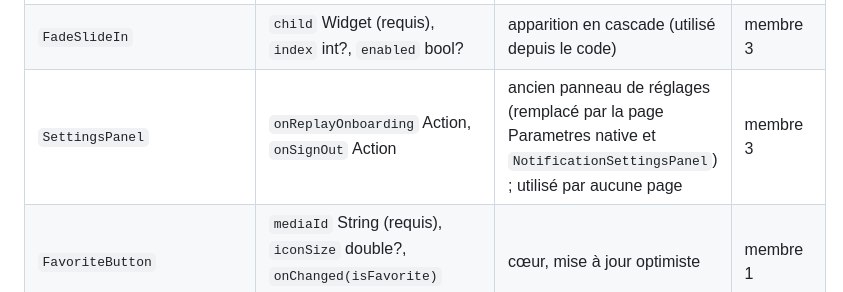
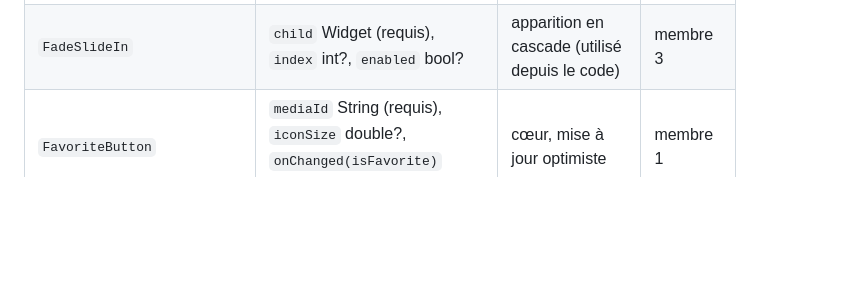
Before and after one commit to zakmario/CineSphere, a Markdown page: docs/flutterflow_custom_code.md, the part around the change. GitHub-like rendering; blank space fills up the shorter version.

```diff
--- a/docs/flutterflow_custom_code.md
+++ b/docs/flutterflow_custom_code.md
@@ -63,7 +63,6 @@ FlutterFlow) : `cloud_firestore`, `firebase_auth`, `cached_network_image`,
 | `WalkthroughStep` | `title` String (requis), `text` String (requis), `stepNumber` int?, `stepCount` int?, `onNext` Action, `onSkip` Action | bulle d'une étape de la visite guidée (Walkthrough FlutterFlow) | membre 3 |
 | `CineSkeleton` | `variant` String? (`list`, `grid`, `row`, `detail`), `itemCount` int? | squelette de chargement (shimmer) | membre 3 |
 | `FadeSlideIn` | `child` Widget (requis), `index` int?, `enabled` bool? | apparition en cascade (utilisé depuis le code) | membre 3 |
-| `SettingsPanel` | `onReplayOnboarding` Action, `onSignOut` Action | ancien panneau de réglages (remplacé par la page Parametres native et `NotificationSettingsPanel`) ; utilisé par aucune page | membre 3 |
 | `FavoriteButton` | `mediaId` String (requis), `iconSize` double?, `onChanged(isFavorite)` Action | cœur, mise à jour optimiste | membre 1 |
 | `FavoritesGrid` | `pageSize` int?, `onItemTap(tappedMediaId)` Action | grille des favoris paginée | membre 1 |
 | `AddToWatchlistButton` | `mediaId` String (requis) | ajout à une liste (feuille du bas) | membre 1 |
```
Also changed, not shown: GUIDE_FLUTTERFLOW.md (+9 -6 lines), README.md (+1 -2 lines).
